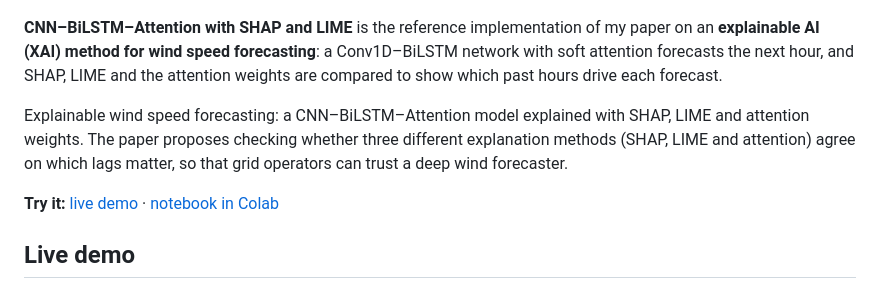
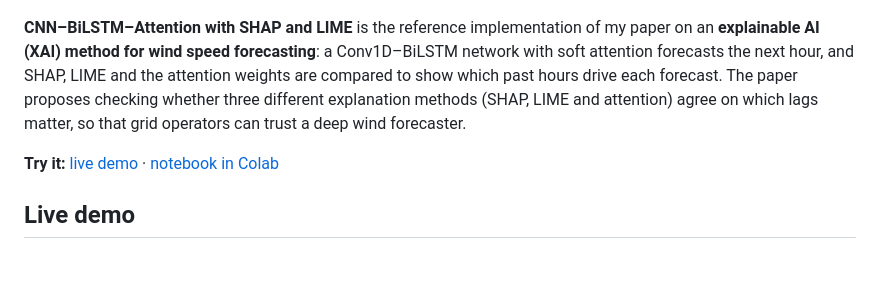
Before and after one commit to Rishabh-bgp/xai-shap-lime-cnn-bilstm-attention-wind, a Markdown page: README.md, the part around one of its changes. Drawn GitHub-style; blank space fills up the shorter version.

Commit message:
README: merge summary paragraphs, theme-colored badges

```diff
--- a/README.md
+++ b/README.md
@@ -8,9 +8,7 @@
 
 [![Screenshot of the live demo: one week of synthetic wind speed with the model forecast and the persistence forecast, plus sliders and metrics](docs/img/demo.jpg)](https://rishabh-bgp.github.io/xai-shap-lime-cnn-bilstm-attention-wind/)
 
-**CNN–BiLSTM–Attention with SHAP and LIME** is the reference implementation of my paper on an **explainable AI (XAI) method for wind speed forecasting**: a Conv1D–BiLSTM network with soft attention forecasts the next hour, and SHAP, LIME and the attention weights are compared to show which past hours drive each forecast.
-
-Explainable wind speed forecasting: a CNN–BiLSTM–Attention model explained with SHAP, LIME and attention weights. The paper proposes checking whether three different explanation methods (SHAP, LIME and attention) agree on which lags matter, so that grid operators can trust a deep wind forecaster.
+**CNN–BiLSTM–Attention with SHAP and LIME** is the reference implementation of my paper on an **explainable AI (XAI) method for wind speed forecasting**: a Conv1D–BiLSTM network with soft attention forecasts the next hour, and SHAP, LIME and the attention weights are compared to show which past hours drive each forecast. The paper proposes checking whether three different explanation methods (SHAP, LIME and attention) agree on which lags matter, so that grid operators can trust a deep wind forecaster.
 
 **Try it:** [live demo](https://rishabh-bgp.github.io/xai-shap-lime-cnn-bilstm-attention-wind/) · [notebook in Colab](https://colab.research.google.com/github/Rishabh-bgp/xai-shap-lime-cnn-bilstm-attention-wind/blob/main/notebooks/walkthrough.ipynb)
 
```
Also changed, not shown: other parts of README.md (+1 -1 lines).
